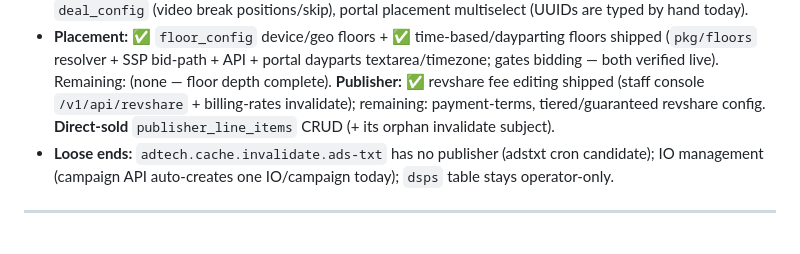
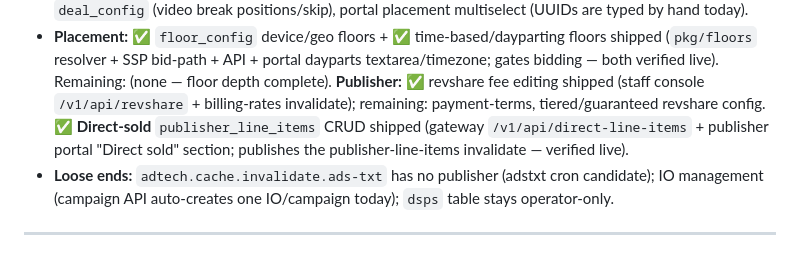
Before and after one commit to MichaelJohnWatters/ad-tech-mono, a Markdown page: docs/UI_BUILD_PLAN.md, the part around the change. GitHub-like rendering.

Commit message:
docs(ui-plan): mark direct-sold publisher line-item CRUD shipped

```diff
--- a/docs/UI_BUILD_PLAN.md
+++ b/docs/UI_BUILD_PLAN.md
@@ -332,8 +332,9 @@ APIs + portal forms don't yet expose:
   (`pkg/floors` resolver + SSP bid-path + API + portal dayparts textarea/timezone; gates bidding
   — both verified live). Remaining: (none — floor depth complete).
   **Publisher:** ✅ revshare fee editing shipped (staff console `/v1/api/revshare` + billing-rates
-  invalidate); remaining: payment-terms, tiered/guaranteed revshare config. **Direct-sold** `publisher_line_items`
-  CRUD (+ its orphan invalidate subject).
+  invalidate); remaining: payment-terms, tiered/guaranteed revshare config. ✅ **Direct-sold**
+  `publisher_line_items` CRUD shipped (gateway `/v1/api/direct-line-items` + publisher portal
+  "Direct sold" section; publishes the publisher-line-items invalidate — verified live).
 - **Loose ends:** `adtech.cache.invalidate.ads-txt` has no publisher (adstxt cron candidate); IO
   management (campaign API auto-creates one IO/campaign today); `dsps` table stays operator-only.
 
```
